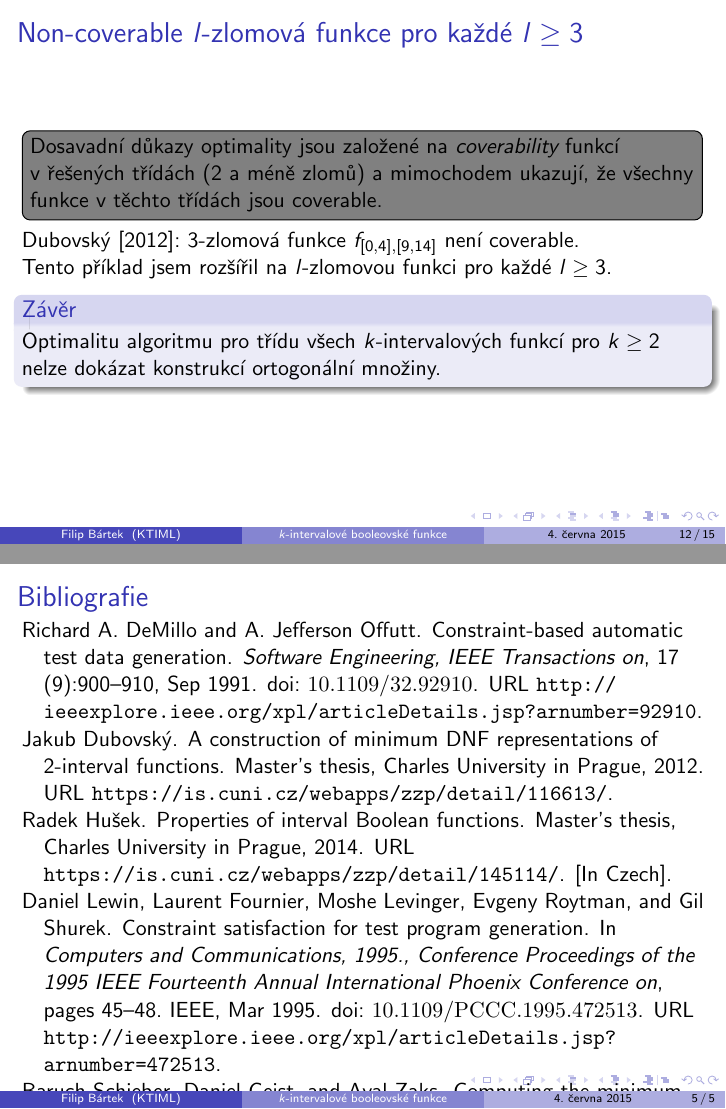
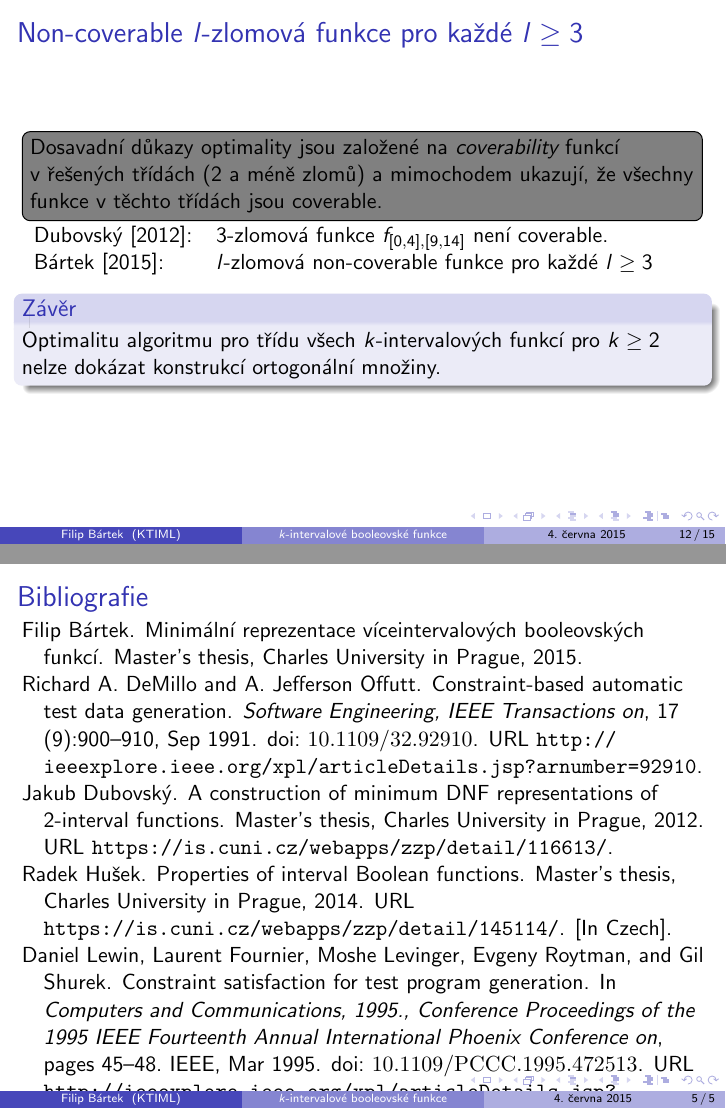
Before and after one commit to filipbartek/ibf, LaTeX slides (defense.tex): pages 12 and 21 of 21, joined at a grey line. Compiled offline with pdfLaTeX.

Commit message:
Clarify discussion of non-coverable functions

```diff
--- a/defense.tex
+++ b/defense.tex
@@ -311,9 +311,10 @@ $$
 
 \todonote[inline]{Dosavadní důkazy optimality jsou založené na \emph{coverability} funkcí v~řešených třídách ($2$ a méně zlomů) a mimochodem ukazují, že všechny funkce v~těchto třídách jsou coverable.}
 
-\citet{Dubovsky2012}: $3$-zlomová funkce $f_{\interval{0}{4}, \interval{9}{14}}$ není coverable.
-
-Tento příklad jsem rozšířil na $l$-zlomovou funkci pro každé $l \geq 3$.
+\begin{tabular}{ll}
+\citet{Dubovsky2012}: & $3$-zlomová funkce  $f_{\interval{0}{4}, \interval{9}{14}}$ není coverable. \\
+\citet{Bartek2015}: & $l$-zlomová non-coverable funkce pro každé $l \geq 3$
+\end{tabular}
 
 \begin{conclusion}
 Optimalitu algoritmu pro třídu všech $k$-intervalových funkcí pro $k \geq 2$ nelze dokázat konstrukcí ortogonální množiny.
```
